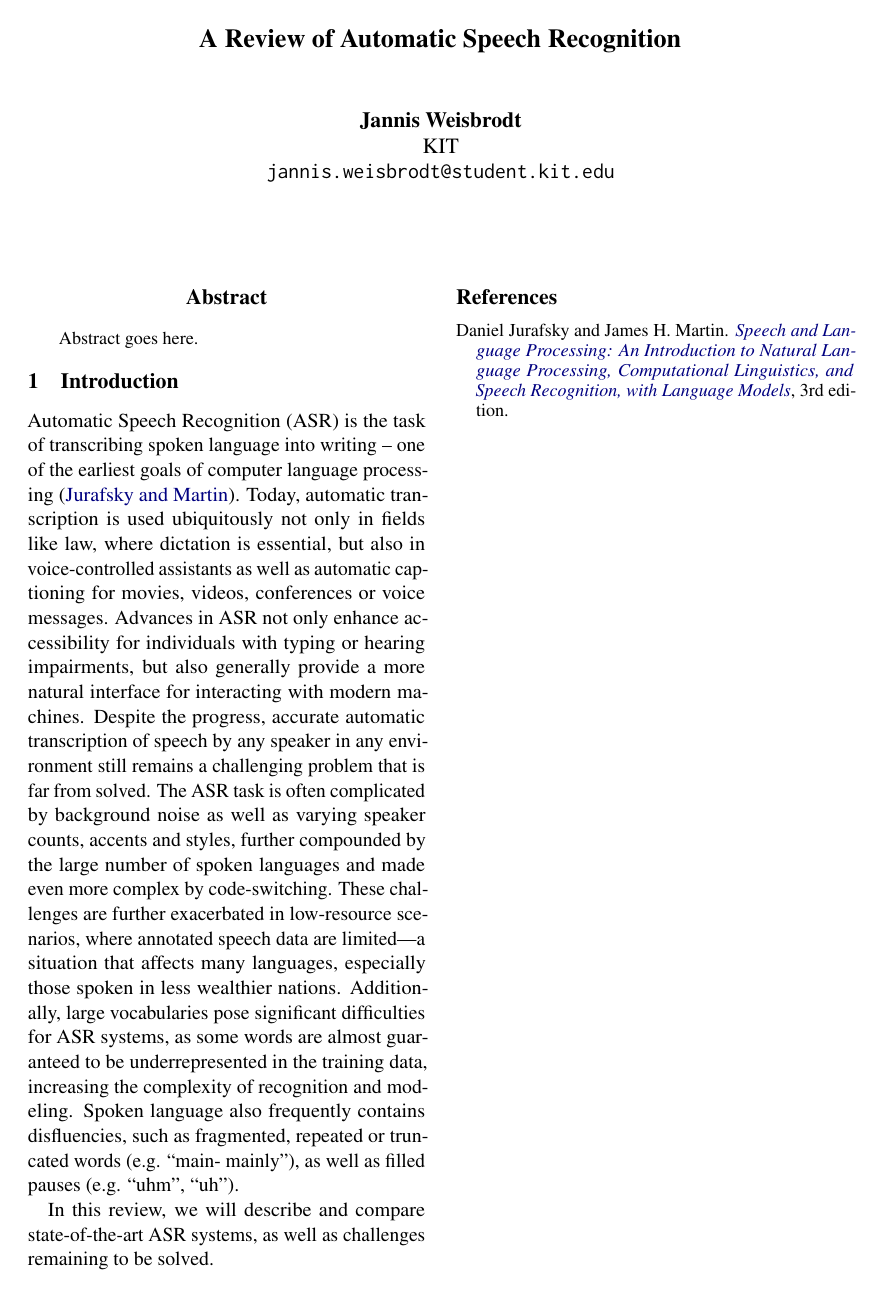
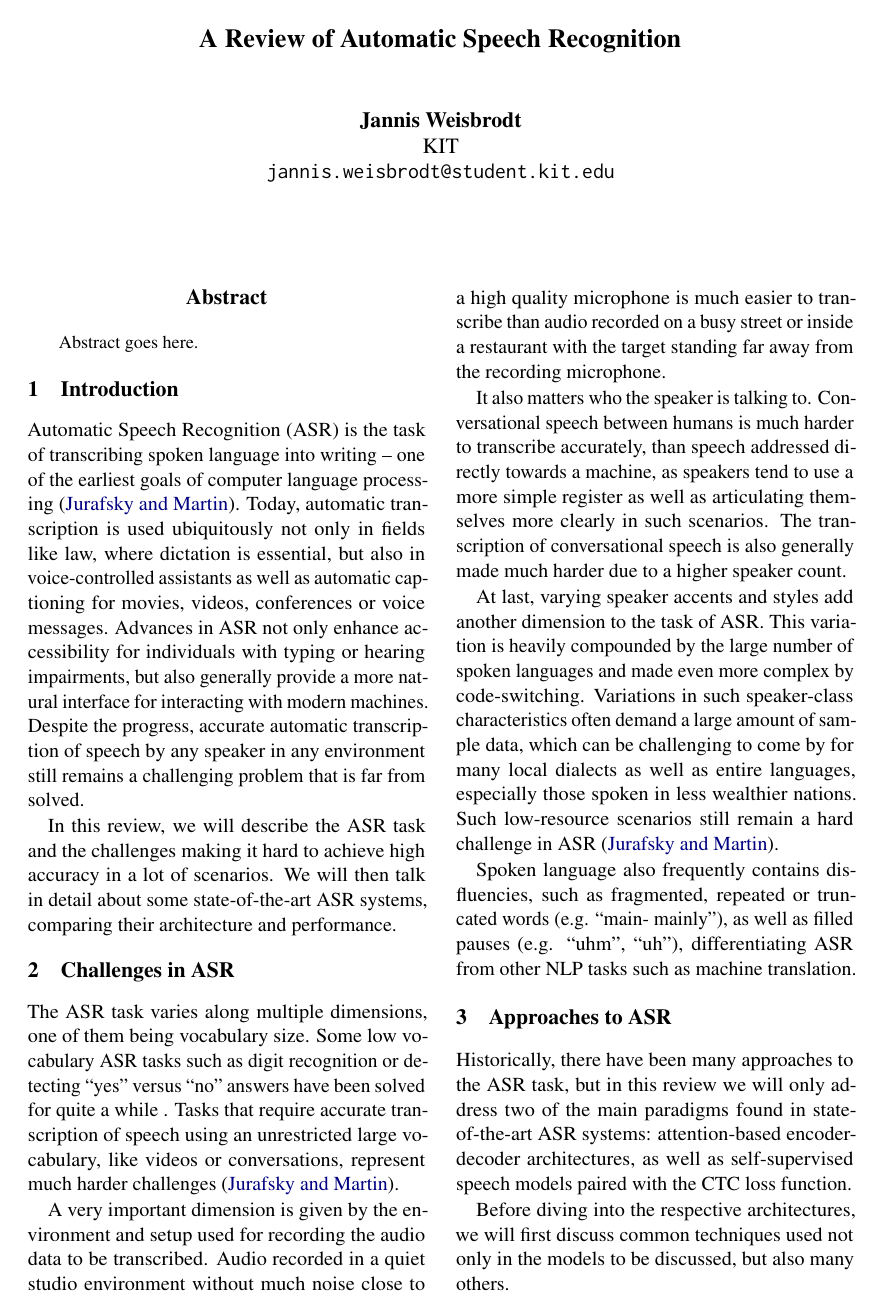
Before and after one commit to weisbrja/asr-review, a LaTeX paper (asr.tex): the whole page before the commit and page 1 of 2 after it. Compiled offline with pdfLaTeX.

Commit message:
challenges, approaches: feature extraction

```diff
--- a/asr.tex
+++ b/asr.tex
@@ -10,6 +10,7 @@
 
 \usepackage[english]{babel}
 \usepackage{csquotes}
+\usepackage{siunitx}
 
 % For proper rendering and hyphenation of words containing Latin characters (including in bib files)
 \usepackage[T1]{fontenc}
@@ -53,9 +54,35 @@ Automatic Speech Recognition (ASR) is the task of transcribing spoken language i
 Today, automatic transcription is used ubiquitously not only in fields like law, where dictation is essential, but also in voice-controlled assistants as well as automatic captioning for movies, videos, conferences or voice messages.
 Advances in ASR not only enhance accessibility for individuals with typing or hearing impairments, but also generally provide a more natural interface for interacting with modern machines.
 Despite the progress, accurate automatic transcription of speech by any speaker in any environment still remains a challenging problem that is far from solved.
-The ASR task is often complicated by background noise as well as varying speaker counts, accents and styles, further compounded by the large number of spoken languages and made even more complex by code-switching.
-These challenges are further exacerbated in low-resource scenarios, where annotated speech data are limited---a situation that affects many languages, especially those spoken in less wealthier nations.
-Additionally, large vocabularies pose significant difficulties for ASR systems, as some words are almost guaranteed to be underrepresented in the training data, increasing the complexity of recognition and modeling.
-Spoken language also frequently contains disfluencies, such as fragmented, repeated or truncated words (e.g. \enquote{main- mainly}), as well as filled pauses (e.g. \enquote{uhm}, \enquote{uh}).
 
-In this review, we will describe and compare state-of-the-art ASR systems, as well as challenges remaining to be solved.
+In this review, we will describe the ASR task and the challenges making it hard to achieve high accuracy in a lot of scenarios.
+We will then talk in detail about some state-of-the-art ASR systems, comparing their architecture and performance.
+% historic development of performance metric
+
+\section{Challenges in ASR}
+
+The ASR task varies along multiple dimensions, one of them being vocabulary size.
+Some low vocabulary ASR tasks such as digit recognition or detecting \enquote{yes} versus \enquote{no} answers have been solved for quite a while .
+Tasks that require accurate transcription of speech using an unrestricted large vocabulary, like videos or conversations, represent much harder challenges \cite{jurafskySpeechLanguageProcessing2025}.
+
+A very important dimension is given by the environment and setup used for recording the audio data to be transcribed.
+Audio recorded in a quiet studio environment without much noise close to a high quality microphone is much easier to transcribe than audio recorded on a busy street or inside a restaurant with the target standing far away from the recording microphone.
+
+It also matters who the speaker is talking to.
+Conversational speech between humans is much harder to transcribe accurately, than speech addressed directly towards a machine, as speakers tend to use a more simple register as well as articulating themselves more clearly in such scenarios.
+The transcription of conversational speech is also generally made much harder due to a higher speaker count.
+
+At last, varying speaker accents and styles add another dimension to the task of ASR.
+This variation is heavily compounded by the large number of spoken languages and made even more complex by code-switching.
+Variations in such speaker-class characteristics often demand a large amount of sample data, which can be challenging to come by for many local dialects as well as entire languages, especially those spoken in less wealthier nations.
+Such low-resource scenarios still remain a hard challenge in ASR \cite{jurafskySpeechLanguageProcessing2025}.
+% generally speaking, there is less labeled training data available when comparing to other NLP tasks
+
+Spoken language also frequently contains disfluencies, such as fragmented, repeated or truncated words (e.g. \enquote{main- mainly}), as well as filled pauses (e.g. \enquote{uhm}, \enquote{uh}), differentiating ASR from other NLP tasks such as machine translation.
+
+\section{Approaches to ASR}
+
+Historically, there have been many approaches to the ASR task, but in this review we will only address two of the main paradigms found in state-of-the-art ASR systems:
+attention-based encoder-decoder architectures, as well as self-supervised speech models paired with the CTC loss function.
+
+Before diving into the respective architectures, we will first discuss common techniques used not only in the models to be discussed, but also many others.
```
Also changed, not shown: asr.tex (22 more changed lines).
